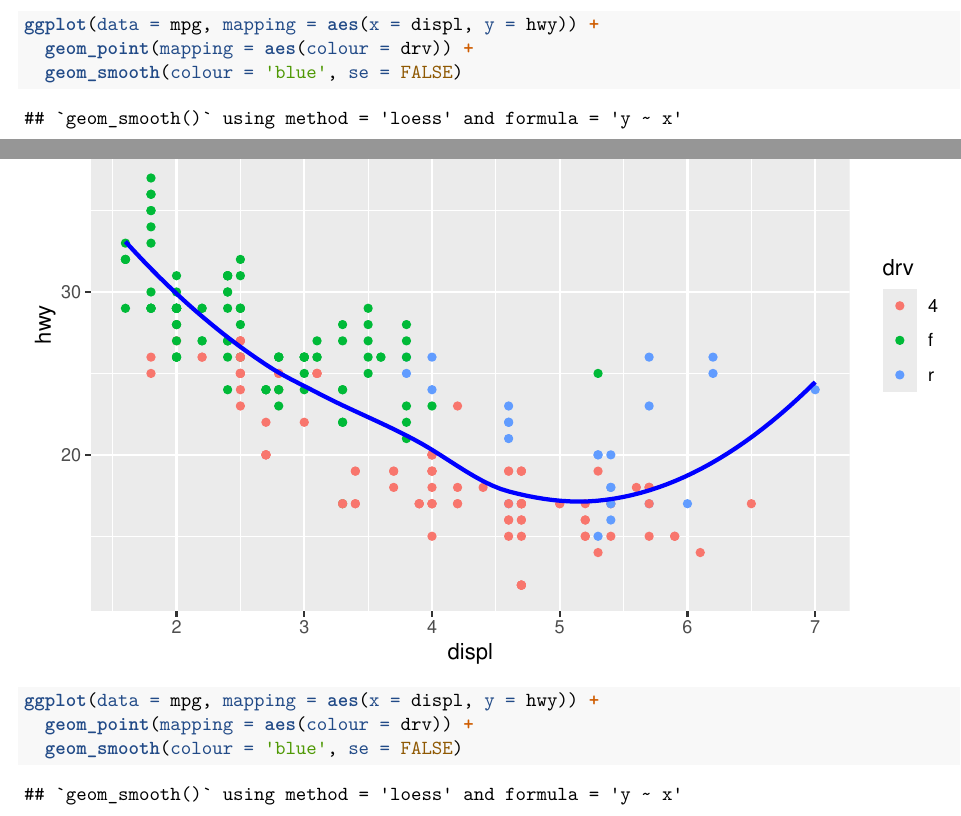
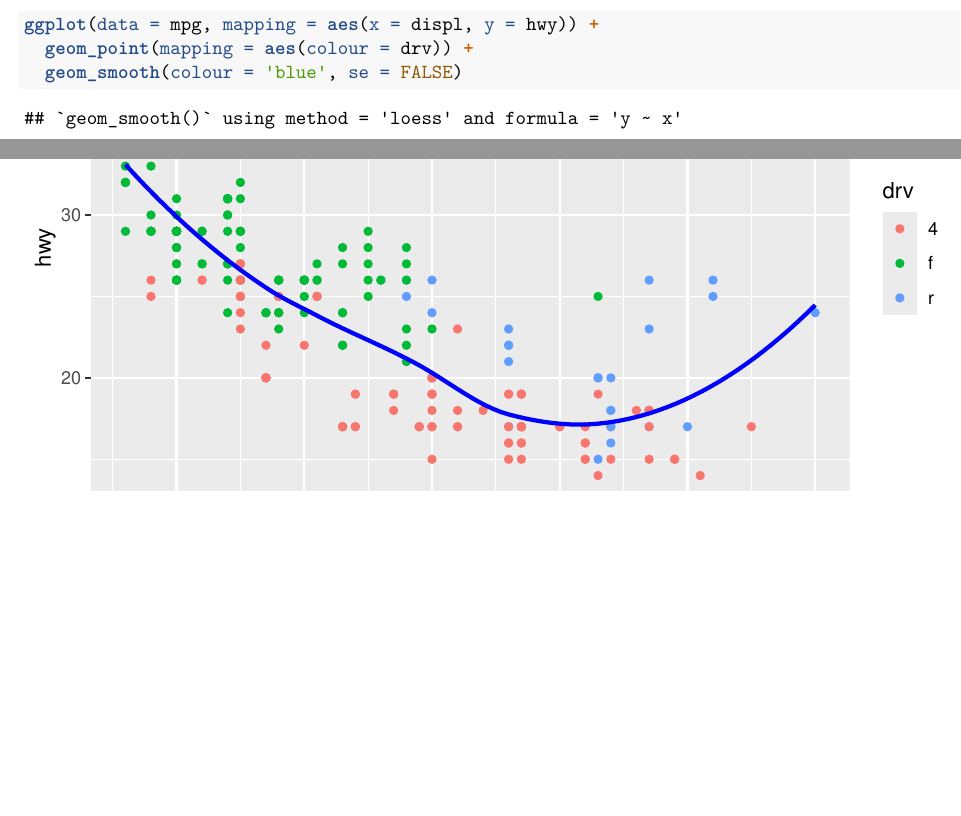
Before and after one commit to jonathanalmd/R4DataScience-Solutions, an R Markdown document (r4ds-solutions.Rmd): two parts of pages 33 and 34 of 56 before the commit and two parts of pages 33 and 34 of 54 after it, joined at a grey line, cut so that both start at the same text, the shorter picture padded with empty space. Rendered offline with R 4.5, knitr and Pandoc, then LaTeX, with nearby package versions; code that draws random numbers runs with fixed seeds of ours.

Commit message:
Update chapter 3 solutions

```diff
--- a/r4ds-solutions.Rmd
+++ b/r4ds-solutions.Rmd
@@ -408,14 +408,6 @@ ggplot(data = mpg, mapping = aes(x = displ, y = hwy)) +
 ggplot(data = mpg, mapping = aes(x = displ, y = hwy)) +
   geom_point(mapping = aes(colour = drv)) +
   geom_smooth(mapping = aes(group = drv, colour = drv), se = FALSE)
-
-ggplot(data = mpg, mapping = aes(x = displ, y = hwy)) +
-  geom_point(mapping = aes(colour = drv)) +
-  geom_smooth(colour = 'blue', se = FALSE)
-
-ggplot(data = mpg, mapping = aes(x = displ, y = hwy)) +
-  geom_point(mapping = aes(colour = drv)) +
-  geom_smooth(colour = 'blue', se = FALSE)
 
 ggplot(data = mpg, mapping = aes(x = displ, y = hwy)) +
   geom_point(mapping = aes(colour = drv)) +
```
